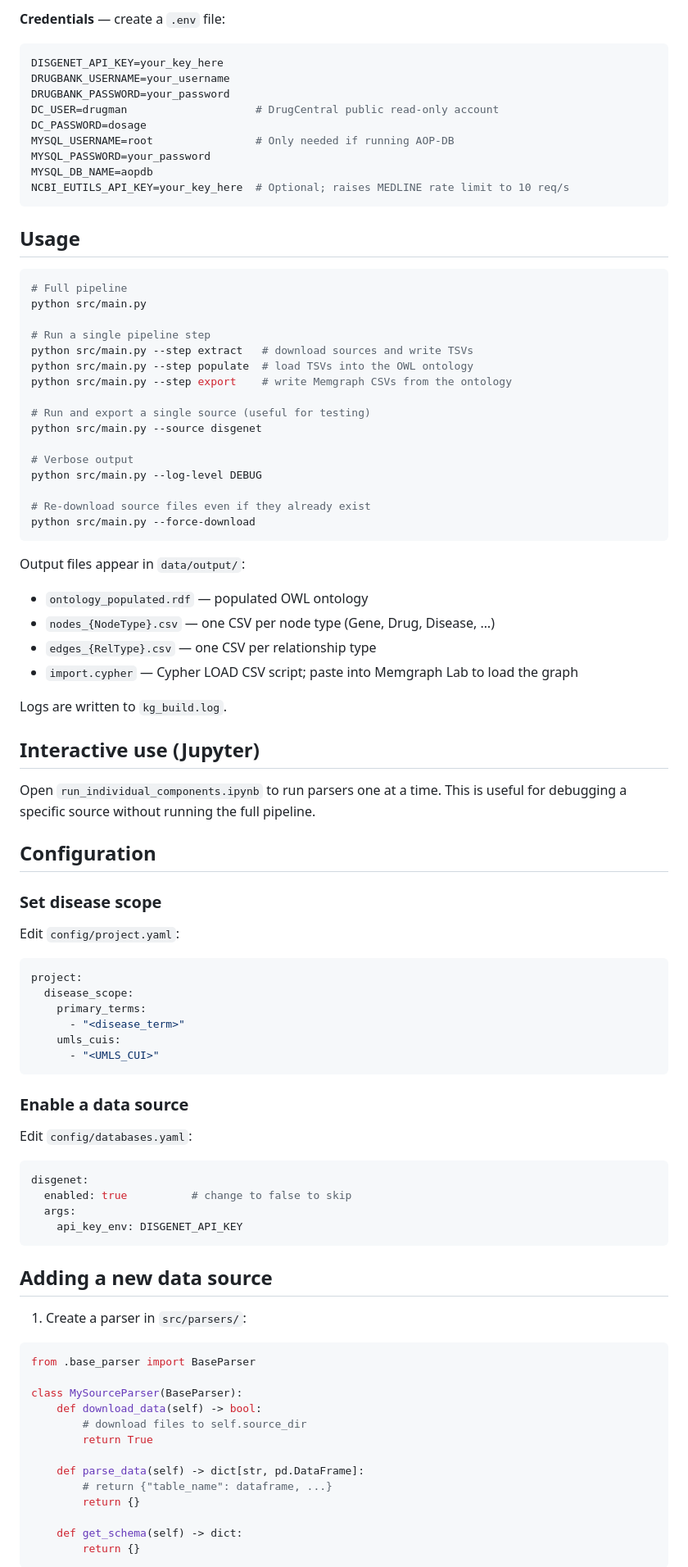
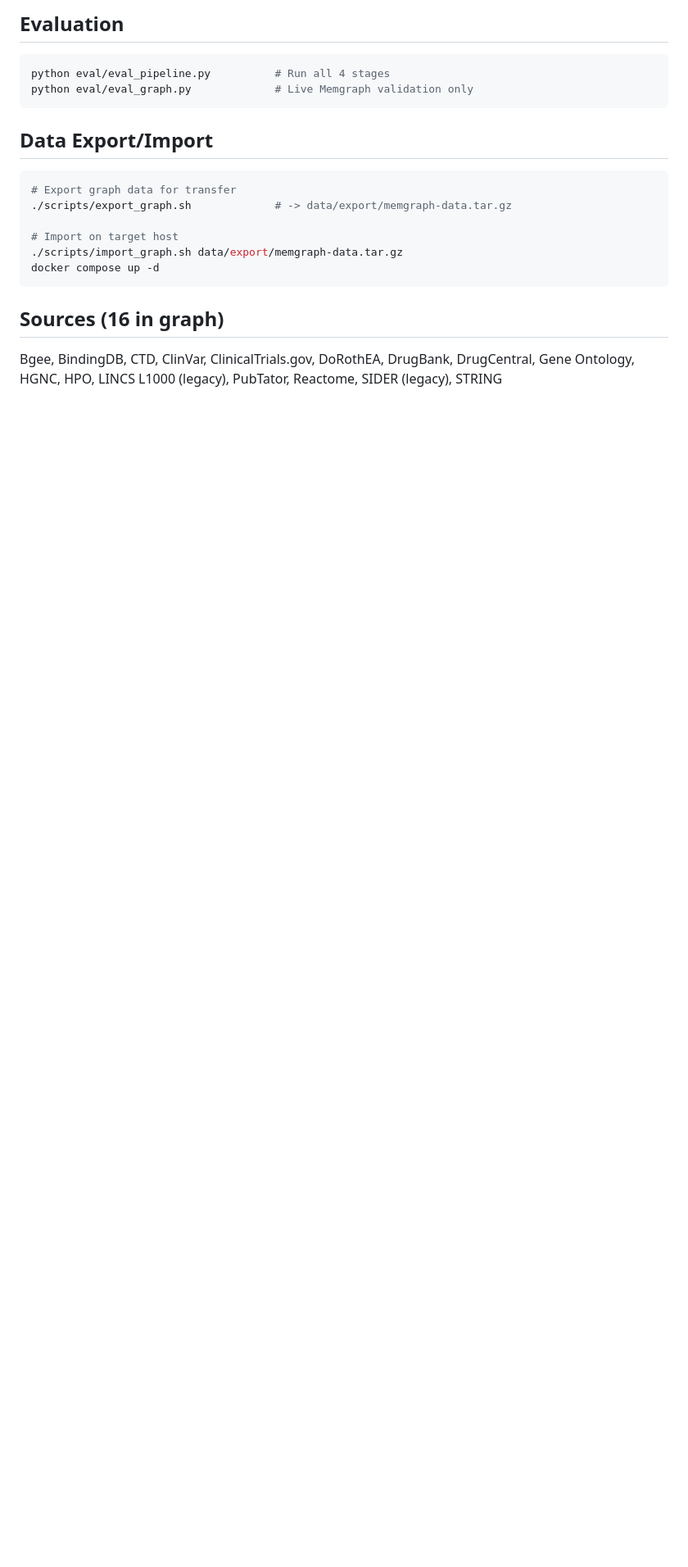
Before and after one commit to aysmayyy/CardioKB, a Markdown page: README.md, the part around one of its changes. Shown at 82% size. Drawn GitHub-style; blank space fills up the shorter version.

````diff
--- a/README.md
+++ b/README.md
@@ -40,92 +188,24 @@ export PATH="$(pwd)/edirect:${PATH}"   # add to ~/.bashrc or ~/.zshrc to persist
 ```
 
-**Credentials** — create a `.env` file:
+## Evaluation
+
 ```bash
-DISGENET_API_KEY=your_key_here
-DRUGBANK_USERNAME=your_username
-DRUGBANK_PASSWORD=your_password
-DC_USER=drugman                    # DrugCentral public read-only account
-DC_PASSWORD=dosage
-MYSQL_USERNAME=root                # Only needed if running AOP-DB
-MYSQL_PASSWORD=your_password
-MYSQL_DB_NAME=aopdb
-NCBI_EUTILS_API_KEY=your_key_here  # Optional; raises MEDLINE rate limit to 10 req/s
+python eval/eval_pipeline.py          # Run all 4 stages
+python eval/eval_graph.py             # Live Memgraph validation only
 ```
 
-## Usage
+## Data Export/Import
 
 ```bash
-# Full pipeline
-python src/main.py
+# Export graph data for transfer
+./scripts/export_graph.sh             # -> data/export/memgraph-data.tar.gz
 
-# Run a single pipeline step
-python src/main.py --step extract   # download sources and write TSVs
-python src/main.py --step populate  # load TSVs into the OWL ontology
-python src/main.py --step export    # write Memgraph CSVs from the ontology
-
-# Run and export a single source (useful for testing)
-python src/main.py --source disgenet
-
-# Verbose output
-python src/main.py --log-level DEBUG
-
-# Re-download source files even if they already exist
-python src/main.py --force-download
+# Import on target host
+./scripts/import_graph.sh data/export/memgraph-data.tar.gz
+docker compose up -d
 ```
 
-Output files appear in `data/output/`:
-- `ontology_populated.rdf` — populated OWL ontology
-- `nodes_{NodeType}.csv` — one CSV per node type (Gene, Drug, Disease, …)
-- `edges_{RelType}.csv` — one CSV per relationship type
-- `import.cypher` — Cypher LOAD CSV script; paste into Memgraph Lab to load the graph
+## Sources (16 in graph)
 
-Logs are written to `kg_build.log`.
+Bgee, BindingDB, CTD, ClinVar, ClinicalTrials.gov, DoRothEA, DrugBank, DrugCentral, Gene Ontology, HGNC, HPO, LINCS L1000 (legacy), PubTator, Reactome, SIDER (legacy), STRING
 
-## Interactive use (Jupyter)
-
-Open `run_individual_components.ipynb` to run parsers one at a time. This is useful for debugging a specific source without running the full pipeline.
-
-## Configuration
-
-### Set disease scope
-
-Edit `config/project.yaml`:
-```yaml
-project:
-  disease_scope:
-    primary_terms:
-      - "<disease_term>"
-    umls_cuis:
-      - "<UMLS_CUI>"
-```
-
-### Enable a data source
-
-Edit `config/databases.yaml`:
-```yaml
-disgenet:
-  enabled: true          # change to false to skip
-  args:
-    api_key_env: DISGENET_API_KEY
-```
-
-## Adding a new data source
-
-1. Create a parser in `src/parsers/`:
-
-```python
-from .base_parser import BaseParser
-
-class MySourceParser(BaseParser):
-    def download_data(self) -> bool:
-        # download files to self.source_dir
-        return True
-
-    def parse_data(self) -> dict[str, pd.DataFrame]:
-        # return {"table_name": dataframe, ...}
-        return {}
-
-    def get_schema(self) -> dict:
-        return {}
-```
-
````
Also changed, not shown: other parts of README.md (+177 -142 lines), CLAUDE.md (+25 -6 lines).
